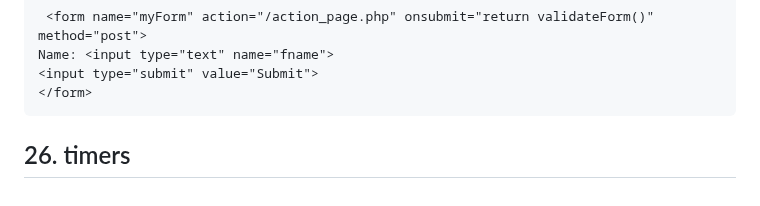
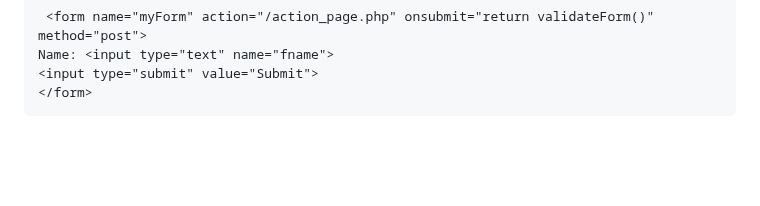
Before and after one commit to dud9/Product-Manager-System, a Markdown page: JavascriptCheatSheet/readme.md, the part around the change. Drawn GitHub-style; blank space fills up the shorter version.

````diff
--- a/JavascriptCheatSheet/readme.md
+++ b/JavascriptCheatSheet/readme.md
@@ -522,4 +522,3 @@ Name: <input type="text" name="fname">
 <input type="submit" value="Submit">
 </form>
 ```
-## 26.	timers
````
